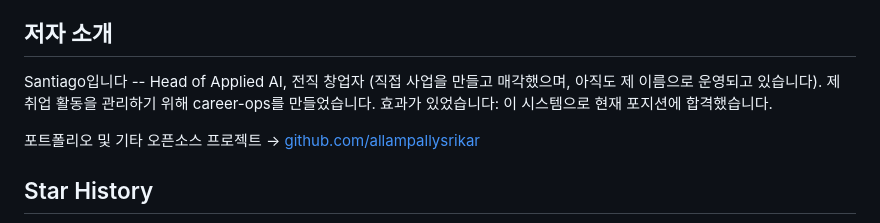
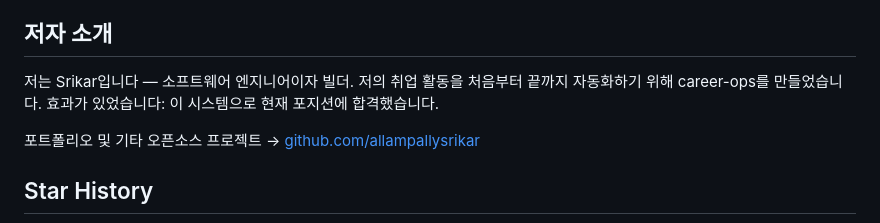
Before and after one commit to allampallysrikar/career-ops, a Markdown page: README.ko-KR.md, the part around the change. GitHub-like rendering.

Commit message:
chore: remove original-author traces from README.ko-KR.md

```diff
--- a/README.ko-KR.md
+++ b/README.ko-KR.md
@@ -228,7 +228,7 @@ career-ops/
 
 ## 저자 소개
 
-Santiago입니다 -- Head of Applied AI, 전직 창업자 (직접 사업을 만들고 매각했으며, 아직도 제 이름으로 운영되고 있습니다). 제 취업 활동을 관리하기 위해 career-ops를 만들었습니다. 효과가 있었습니다: 이 시스템으로 현재 포지션에 합격했습니다.
+저는 Srikar입니다 — 소프트웨어 엔지니어이자 빌더. 저의 취업 활동을 처음부터 끝까지 자동화하기 위해 career-ops를 만들었습니다. 효과가 있었습니다: 이 시스템으로 현재 포지션에 합격했습니다.
 
 포트폴리오 및 기타 오픈소스 프로젝트 → [github.com/allampallysrikar](https://github.com/allampallysrikar)
 
```
